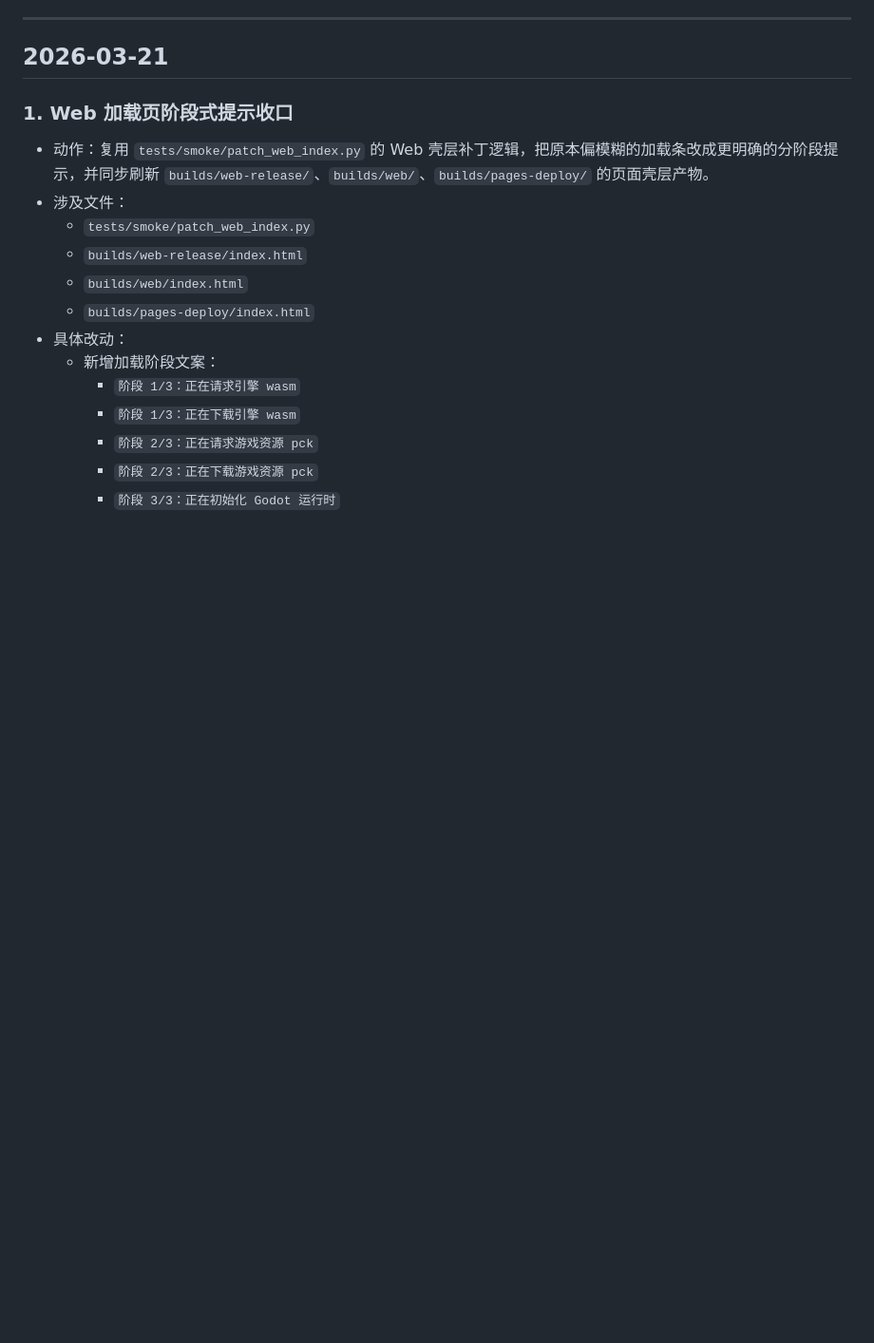
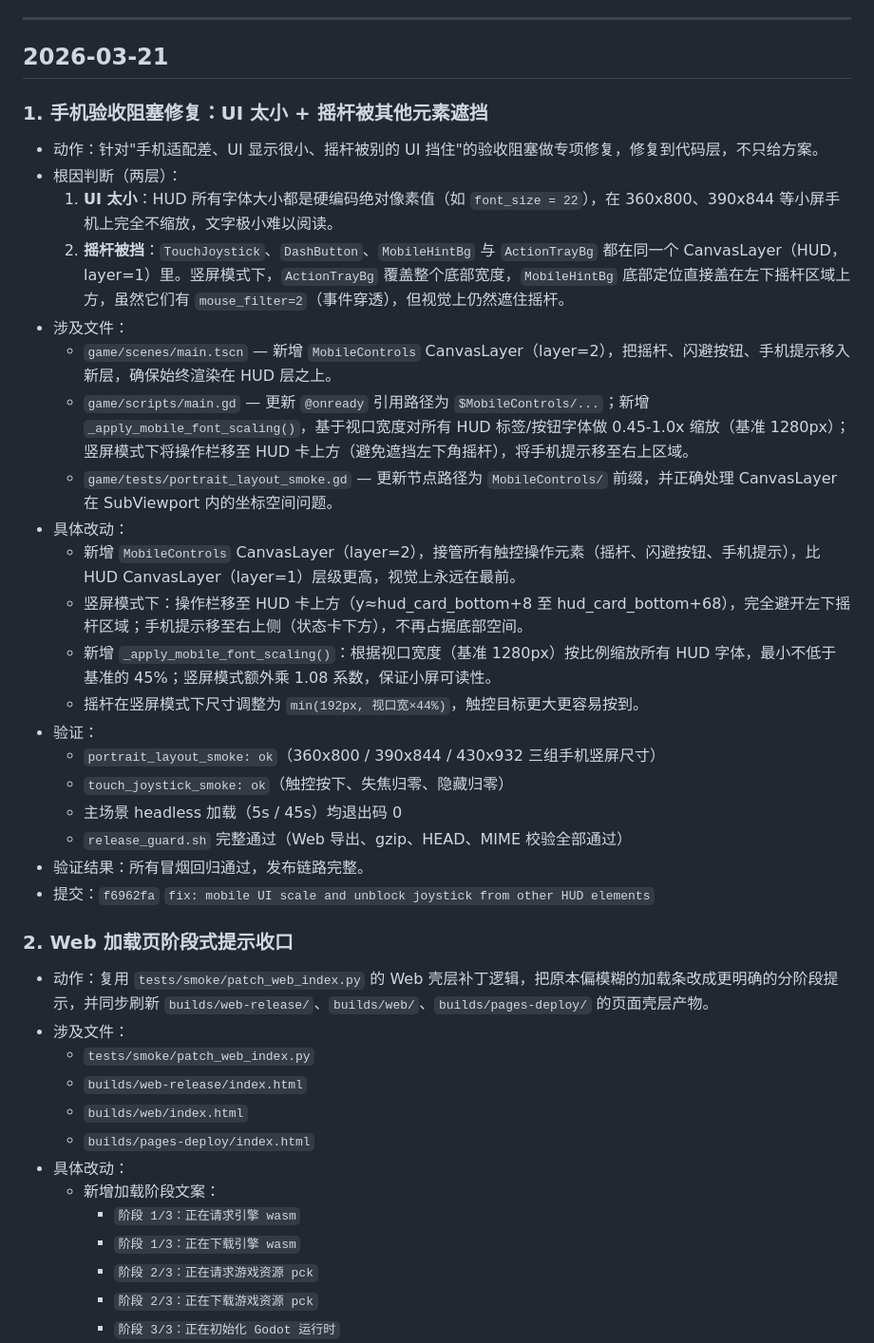
Before and after one commit to clhwbd/survivor-demo, a Markdown page: docs/worklog.md, the part around the change. Shown at 95% size. GitHub-like rendering; blank space fills up the shorter version.

Commit message:
docs: update worklog for mobile UI fix

```diff
--- a/docs/worklog.md
+++ b/docs/worklog.md
@@ -17,7 +17,30 @@
 
 ## 2026-03-21
 
-### 1. Web 加载页阶段式提示收口
+### 1. 手机验收阻塞修复：UI 太小 + 摇杆被其他元素遮挡
+
+- 动作：针对"手机适配差、UI 显示很小、摇杆被别的 UI 挡住"的验收阻塞做专项修复，修复到代码层，不只给方案。
+- 根因判断（两层）：
+  1. **UI 太小**：HUD 所有字体大小都是硬编码绝对像素值（如 `font_size = 22`），在 360x800、390x844 等小屏手机上完全不缩放，文字极小难以阅读。
+  2. **摇杆被挡**：`TouchJoystick`、`DashButton`、`MobileHintBg` 与 `ActionTrayBg` 都在同一个 CanvasLayer（HUD，layer=1）里。竖屏模式下，`ActionTrayBg` 覆盖整个底部宽度，`MobileHintBg` 底部定位直接盖在左下摇杆区域上方，虽然它们有 `mouse_filter=2`（事件穿透），但视觉上仍然遮住摇杆。
+- 涉及文件：
+  - `game/scenes/main.tscn` — 新增 `MobileControls` CanvasLayer（layer=2），把摇杆、闪避按钮、手机提示移入新层，确保始终渲染在 HUD 层之上。
+  - `game/scripts/main.gd` — 更新 `@onready` 引用路径为 `$MobileControls/...`；新增 `_apply_mobile_font_scaling()`，基于视口宽度对所有 HUD 标签/按钮字体做 0.45-1.0x 缩放（基准 1280px）；竖屏模式下将操作栏移至 HUD 卡上方（避免遮挡左下角摇杆），将手机提示移至右上区域。
+  - `game/tests/portrait_layout_smoke.gd` — 更新节点路径为 `MobileControls/` 前缀，并正确处理 CanvasLayer 在 SubViewport 内的坐标空间问题。
+- 具体改动：
+  - 新增 `MobileControls` CanvasLayer（layer=2），接管所有触控操作元素（摇杆、闪避按钮、手机提示），比 HUD CanvasLayer（layer=1）层级更高，视觉上永远在最前。
+  - 竖屏模式下：操作栏移至 HUD 卡上方（y≈hud_card_bottom+8 至 hud_card_bottom+68），完全避开左下摇杆区域；手机提示移至右上侧（状态卡下方），不再占据底部空间。
+  - 新增 `_apply_mobile_font_scaling()`：根据视口宽度（基准 1280px）按比例缩放所有 HUD 字体，最小不低于基准的 45%；竖屏模式额外乘 1.08 系数，保证小屏可读性。
+  - 摇杆在竖屏模式下尺寸调整为 `min(192px, 视口宽×44%)`，触控目标更大更容易按到。
+- 验证：
+  - `portrait_layout_smoke: ok`（360x800 / 390x844 / 430x932 三组手机竖屏尺寸）
+  - `touch_joystick_smoke: ok`（触控按下、失焦归零、隐藏归零）
+  - 主场景 headless 加载（5s / 45s）均退出码 0
+  - `release_guard.sh` 完整通过（Web 导出、gzip、HEAD、MIME 校验全部通过）
+- 验证结果：所有冒烟回归通过，发布链路完整。
+- 提交：`f6962fa` `fix: mobile UI scale and unblock joystick from other HUD elements`
+
+### 2. Web 加载页阶段式提示收口
 - 动作：复用 `tests/smoke/patch_web_index.py` 的 Web 壳层补丁逻辑，把原本偏模糊的加载条改成更明确的分阶段提示，并同步刷新 `builds/web-release/`、`builds/web/`、`builds/pages-deploy/` 的页面壳层产物。
 - 涉及文件：
   - `tests/smoke/patch_web_index.py`
```
